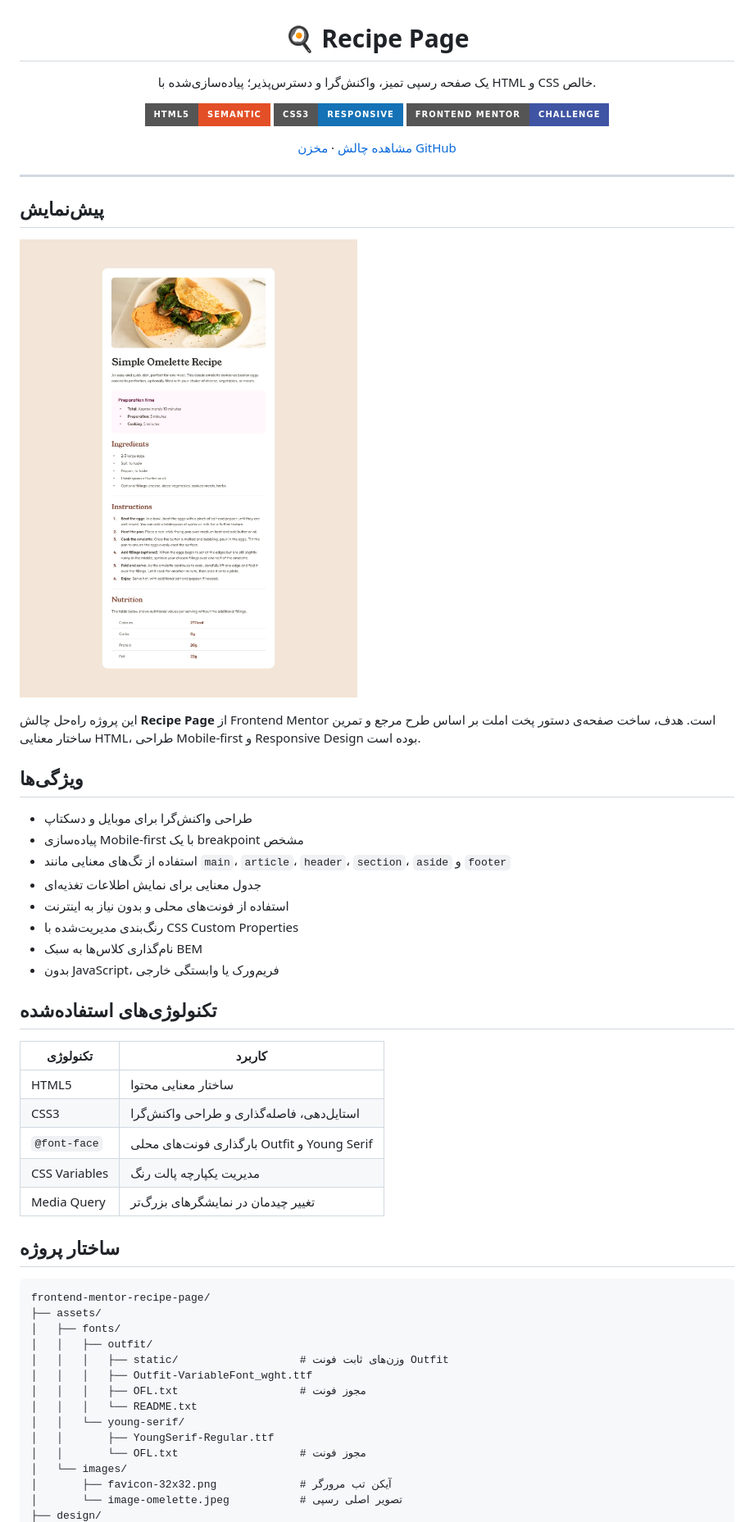
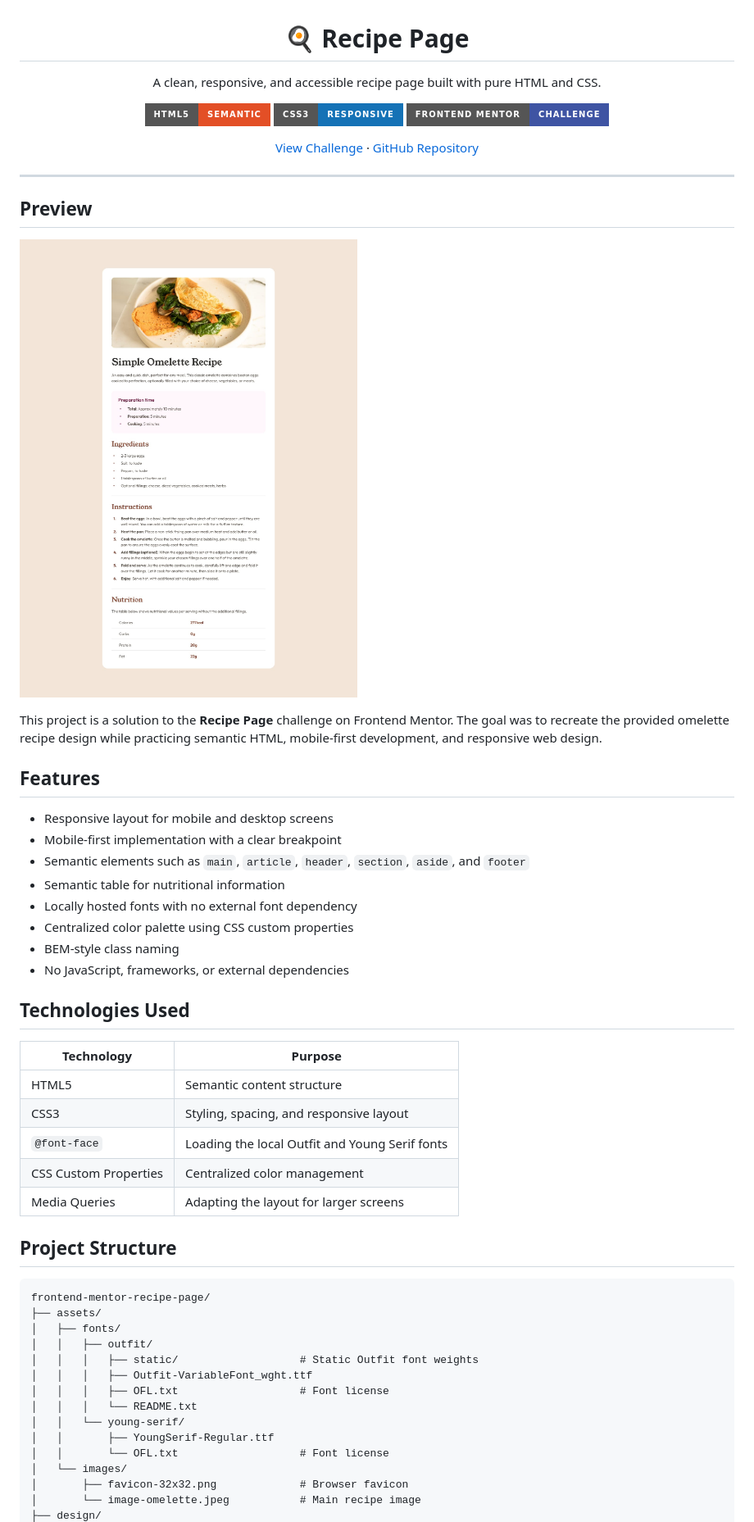
Before and after one commit to void-fatima/frontend-mentor-recipe-page, a Markdown page: README.md, the part around one of its changes. Shown at 82% size. GitHub-like rendering; badges without logos.

````diff
--- a/README.md
+++ b/README.md
@@ -2,17 +2,17 @@
 
 # 🍳 Recipe Page
 
-یک صفحه رسپی تمیز، واکنش‌گرا و دسترس‌پذیر؛ پیاده‌سازی‌شده با HTML و CSS خالص.
+A clean, responsive, and accessible recipe page built with pure HTML and CSS.
 
 [![HTML5](https://img.shields.io/badge/HTML5-semantic-E34F26?style=for-the-badge&logo=html5&logoColor=white)](https://developer.mozilla.org/en-US/docs/Web/HTML)
 [![CSS3](https://img.shields.io/badge/CSS3-responsive-1572B6?style=for-the-badge&logo=css3&logoColor=white)](https://developer.mozilla.org/en-US/docs/Web/CSS)
 [![Frontend Mentor](https://img.shields.io/badge/Frontend_Mentor-challenge-3F54A3?style=for-the-badge&logo=frontendmentor&logoColor=white)](https://www.frontendmentor.io/challenges/recipe-page-KiTsR8QQKm)
 
-[مشاهده چالش](https://www.frontendmentor.io/challenges/recipe-page-KiTsR8QQKm) · [مخزن GitHub](https://github.com/void-fatima/frontend-mentor-recipe-page)
+[View Challenge](https://www.frontendmentor.io/challenges/recipe-page-KiTsR8QQKm) · [GitHub Repository](https://github.com/void-fatima/frontend-mentor-recipe-page)
 
 </div>
 
 ---
 
-## پیش‌نمایش
+## Preview
 
@@ -20,42 +20,42 @@
 
-این پروژه راه‌حل چالش **Recipe Page** از Frontend Mentor است. هدف، ساخت صفحه‌ی دستور پخت املت بر اساس طرح مرجع و تمرین ساختار معنایی HTML، طراحی Mobile-first و Responsive Design بوده است.
+This project is a solution to the **Recipe Page** challenge on Frontend Mentor. The goal was to recreate the provided omelette recipe design while practicing semantic HTML, mobile-first development, and responsive web design.
 
-## ویژگی‌ها
+## Features
 
-- طراحی واکنش‌گرا برای موبایل و دسکتاپ
-- پیاده‌سازی Mobile-first با یک breakpoint مشخص
-- استفاده از تگ‌های معنایی مانند `main`، `article`، `header`، `section`، `aside` و `footer`
-- جدول معنایی برای نمایش اطلاعات تغذیه‌ای
-- استفاده از فونت‌های محلی و بدون نیاز به اینترنت
-- رنگ‌بندی مدیریت‌شده با CSS Custom Properties
-- نام‌گذاری کلاس‌ها به سبک BEM
-- بدون JavaScript، فریم‌ورک یا وابستگی خارجی
+- Responsive layout for mobile and desktop screens
+- Mobile-first implementation with a clear breakpoint
+- Semantic elements such as `main`, `article`, `header`, `section`, `aside`, and `footer`
+- Semantic table for nutritional information
+- Locally hosted fonts with no external font dependency
+- Centralized color palette using CSS custom properties
+- BEM-style class naming
+- No JavaScript, frameworks, or external dependencies
 
-## تکنولوژی‌های استفاده‌شده
+## Technologies Used
 
-| تکنولوژی | کاربرد |
+| Technology | Purpose |
 |---|---|
-| HTML5 | ساختار معنایی محتوا |
-| CSS3 | استایل‌دهی، فاصله‌گذاری و طراحی واکنش‌گرا |
-| `@font-face` | بارگذاری فونت‌های محلی Outfit و Young Serif |
-| CSS Variables | مدیریت یکپارچه پالت رنگ |
-| Media Query | تغییر چیدمان در نمایشگرهای بزرگ‌تر |
+| HTML5 | Semantic content structure |
+| CSS3 | Styling, spacing, and responsive layout |
+| `@font-face` | Loading the local Outfit and Young Serif fonts |
+| CSS Custom Properties | Centralized color management |
+| Media Queries | Adapting the layout for larger screens |
 
-## ساختار پروژه
+## Project Structure
 
 ```text
 frontend-mentor-recipe-page/
 ├── assets/
 │   ├── fonts/
 │   │   ├── outfit/
-│   │   │   ├── static/                   # وزن‌های ثابت فونت Outfit
+│   │   │   ├── static/                   # Static Outfit font weights
 │   │   │   ├── Outfit-VariableFont_wght.ttf
-│   │   │   ├── OFL.txt                   # مجوز فونت
+│   │   │   ├── OFL.txt                   # Font license
 │   │   │   └── README.txt
 │   │   └── young-serif/
 │   │       ├── YoungSerif-Regular.ttf
-│   │       └── OFL.txt                   # مجوز فونت
+│   │       └── OFL.txt                   # Font license
 │   └── images/
-│       ├── favicon-32x32.png             # آیکن تب مرورگر
-│       └── image-omelette.jpeg           # تصویر اصلی رسپی
+│       ├── favicon-32x32.png             # Browser favicon
+│       └── image-omelette.jpeg           # Main recipe image
 ├── design/
````
Also changed, not shown: other parts of README.md (+43 -43 lines).
